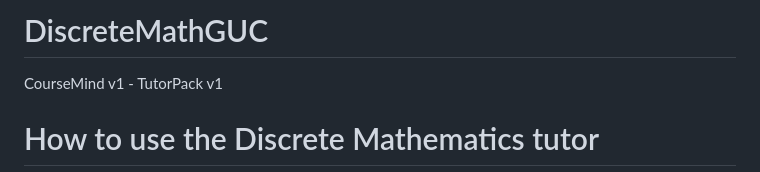
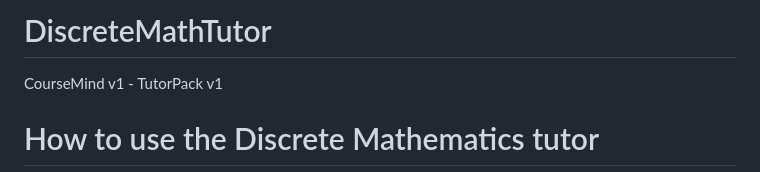
Before and after one commit to DrAhmedAshry/DiscreteMathTutor, a Markdown page: README.md, the part around the change. Drawn GitHub-style.

```diff
--- a/README.md
+++ b/README.md
@@ -1,4 +1,4 @@
-# DiscreteMathGUC
+# DiscreteMathTutor
 CourseMind v1 - TutorPack v1
 # How to use the Discrete Mathematics tutor
 
```
